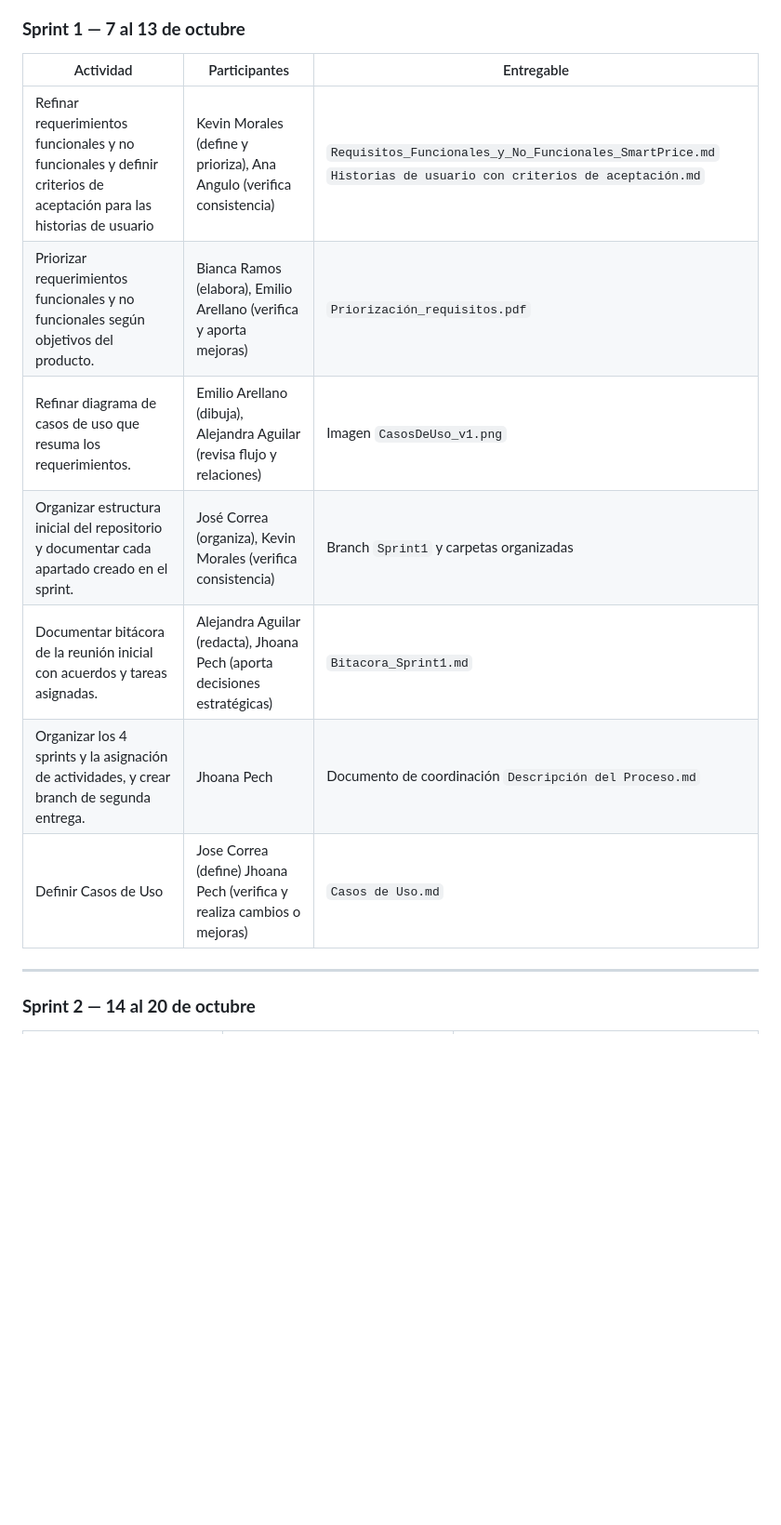
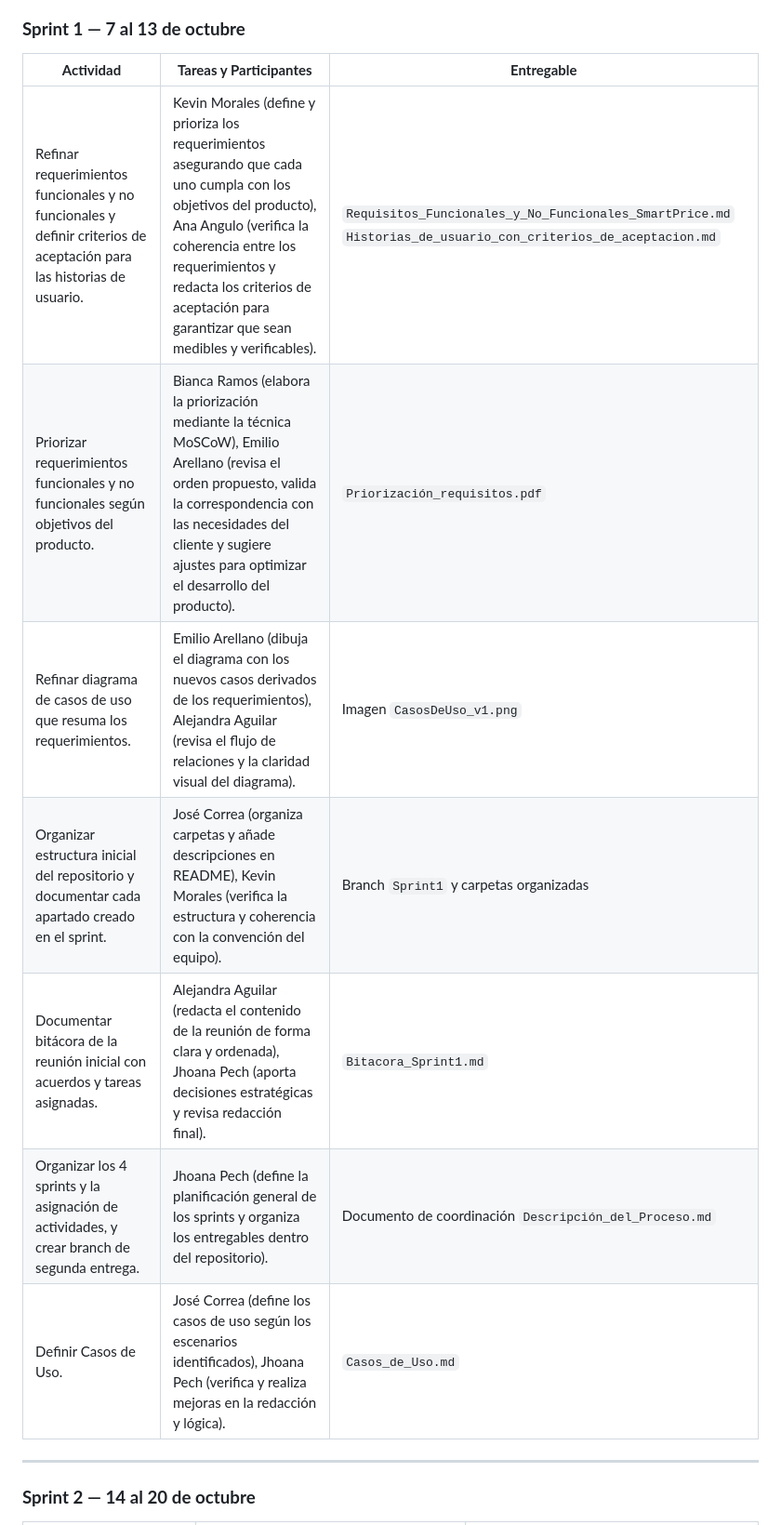
Before and after one commit to jhoanapechram/-FIS-Equipo-2, a Markdown page: 2da Entrega/Proceso/Descripción del Proceso.md, the part around one of its changes. Shown at 93% size. Drawn GitHub-style; blank space fills up the shorter version.

```diff
--- a/2da Entrega/Proceso/Descripción del Proceso.md
+++ b/2da Entrega/Proceso/Descripción del Proceso.md
@@ -29,15 +37,15 @@ Mejorar el producto desarrollado en la primera entrega, asegurando la evolución
 
 ### **Sprint 1 — 7 al 13 de octubre**
 
-| Actividad                                                                                        | Participantes                                                             | Entregable                                   |
-| ------------------------------------------------------------------------------------------------ | ------------------------------------------------------------------------- | -------------------------------------------- |
-| Refinar requerimientos funcionales y no funcionales y definir criterios de aceptación para las historias de usuario | Kevin Morales (define y prioriza), Ana Angulo (verifica consistencia)     | `Requisitos_Funcionales_y_No_Funcionales_SmartPrice.md` `Historias de usuario con criterios de aceptación.md`                   |
-| Priorizar requerimientos funcionales y no funcionales según objetivos del producto.                                   | Bianca Ramos (elabora), Emilio Arellano (verifica y aporta mejoras)       | `Priorización_requisitos.pdf`              |
-| Refinar diagrama de casos de uso que resuma los requerimientos.                                    | Emilio Arellano (dibuja), Alejandra Aguilar (revisa flujo y relaciones)   | Imagen `CasosDeUso_v1.png`                   |
-| Organizar estructura inicial del repositorio y documentar cada apartado creado en el sprint.                 | José Correa (organiza), Kevin Morales (verifica consistencia)             | Branch `Sprint1` y carpetas organizadas      |
-| Documentar bitácora de la reunión inicial con acuerdos y tareas asignadas.                       | Alejandra Aguilar (redacta), Jhoana Pech (aporta decisiones estratégicas) | `Bitacora_Sprint1.md`                        |
-| Organizar los 4 sprints y la asignación de actividades, y crear branch de segunda entrega.          | Jhoana Pech                                                               | Documento de coordinación `Descripción del Proceso.md` |
-| Definir Casos de Uso | Jose Correa (define) Jhoana Pech (verifica y realiza cambios o mejoras) | `Casos de Uso.md`
+| **Actividad** | **Tareas y Participantes** | **Entregable** |
+|----------------|------------------|----------------|
+| Refinar requerimientos funcionales y no funcionales y definir criterios de aceptación para las historias de usuario. | Kevin Morales (define y prioriza los requerimientos asegurando que cada uno cumpla con los objetivos del producto), Ana Angulo (verifica la coherencia entre los requerimientos y redacta los criterios de aceptación para garantizar que sean medibles y verificables). | `Requisitos_Funcionales_y_No_Funcionales_SmartPrice.md` `Historias_de_usuario_con_criterios_de_aceptacion.md` |
+| Priorizar requerimientos funcionales y no funcionales según objetivos del producto. | Bianca Ramos (elabora la priorización mediante la técnica MoSCoW), Emilio Arellano (revisa el orden propuesto, valida la correspondencia con las necesidades del cliente y sugiere ajustes para optimizar el desarrollo del producto). | `Priorización_requisitos.pdf` |
+| Refinar diagrama de casos de uso que resuma los requerimientos. | Emilio Arellano (dibuja el diagrama con los nuevos casos derivados de los requerimientos), Alejandra Aguilar (revisa el flujo de relaciones y la claridad visual del diagrama). | Imagen `CasosDeUso_v1.png` |
+| Organizar estructura inicial del repositorio y documentar cada apartado creado en el sprint. | José Correa (organiza carpetas y añade descripciones en README), Kevin Morales (verifica la estructura y coherencia con la convención del equipo). | Branch `Sprint1` y carpetas organizadas |
+| Documentar bitácora de la reunión inicial con acuerdos y tareas asignadas. | Alejandra Aguilar (redacta el contenido de la reunión de forma clara y ordenada), Jhoana Pech (aporta decisiones estratégicas y revisa redacción final). | `Bitacora_Sprint1.md` |
+| Organizar los 4 sprints y la asignación de actividades, y crear branch de segunda entrega. | Jhoana Pech (define la planificación general de los sprints y organiza los entregables dentro del repositorio). | Documento de coordinación `Descripción_del_Proceso.md` |
+| Definir Casos de Uso. | José Correa (define los casos de uso según los escenarios identificados), Jhoana Pech (verifica y realiza mejoras en la redacción y lógica). | `Casos_de_Uso.md` |
 
 ---
 
```
Also changed, not shown: other parts of 2da Entrega/Proceso/Descripción del Proceso.md (+45 -38 lines).
